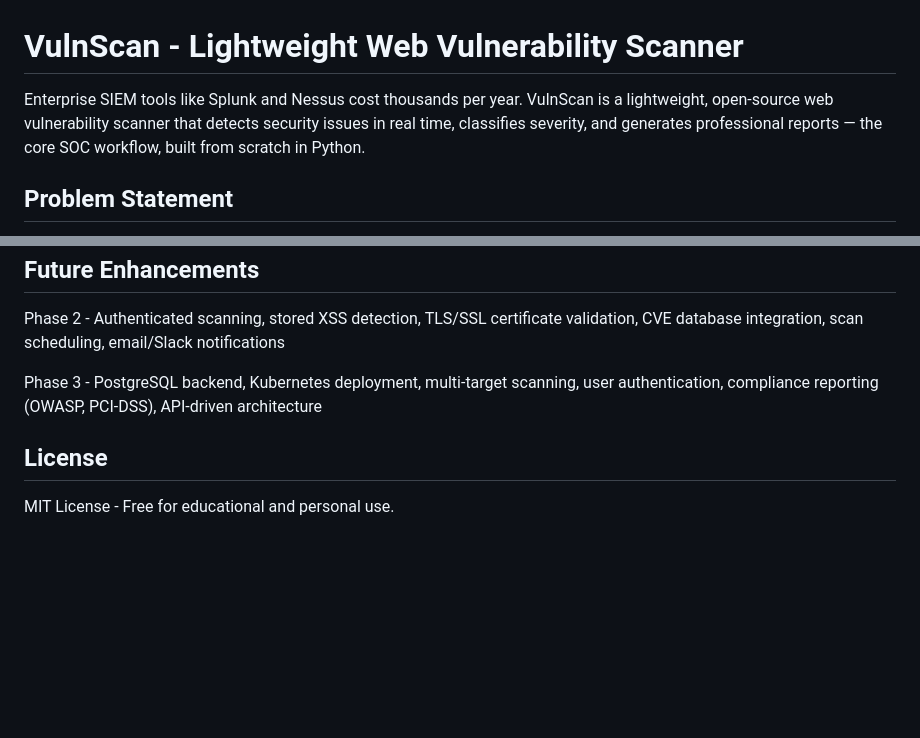
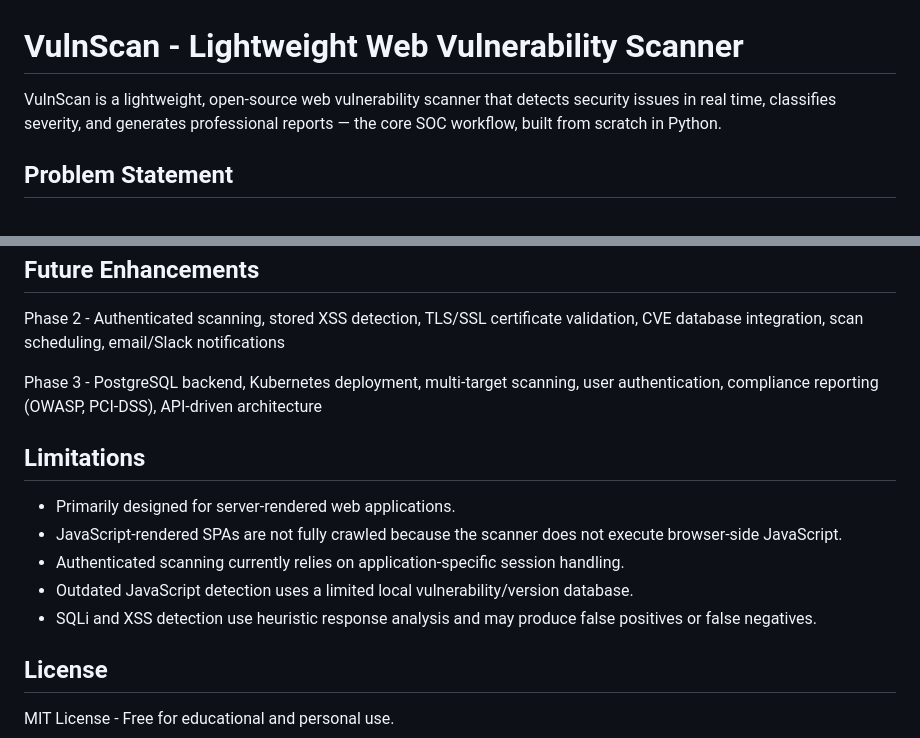
Before and after one commit to rudransh-v/web_vulnscan_project, a Markdown page: README.md, 2 parts joined by grey strips. GitHub-like rendering; blank space fills up the shorter version.

```diff
--- a/README.md
+++ b/README.md
@@ -1,6 +1,6 @@
 # VulnScan - Lightweight Web Vulnerability Scanner
 
-Enterprise SIEM tools like Splunk and Nessus cost thousands per year. VulnScan is a lightweight, open-source web vulnerability scanner that detects security issues in real time, classifies severity, and generates professional reports — the core SOC workflow, built from scratch in Python.
+VulnScan is a lightweight, open-source web vulnerability scanner that detects security issues in real time, classifies severity, and generates professional reports — the core SOC workflow, built from scratch in Python.
 
 ## Problem Statement
 
@@ -167,6 +167,14 @@ Phase 2 - Authenticated scanning, stored XSS detection, TLS/SSL certificate vali
 
 Phase 3 - PostgreSQL backend, Kubernetes deployment, multi-target scanning, user authentication, compliance reporting (OWASP, PCI-DSS), API-driven architecture
 
+## Limitations
+
+- Primarily designed for server-rendered web applications.
+- JavaScript-rendered SPAs are not fully crawled because the scanner does not execute browser-side JavaScript.
+- Authenticated scanning currently relies on application-specific session handling.
+- Outdated JavaScript detection uses a limited local vulnerability/version database.
+- SQLi and XSS detection use heuristic response analysis and may produce false positives or false negatives.
+
 ## License
 
 MIT License - Free for educational and personal use.
```
